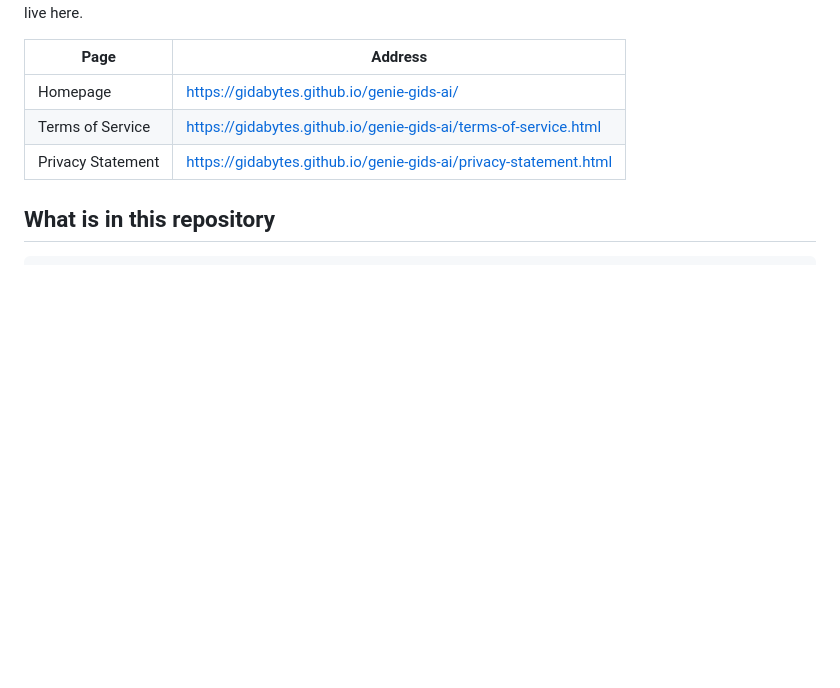
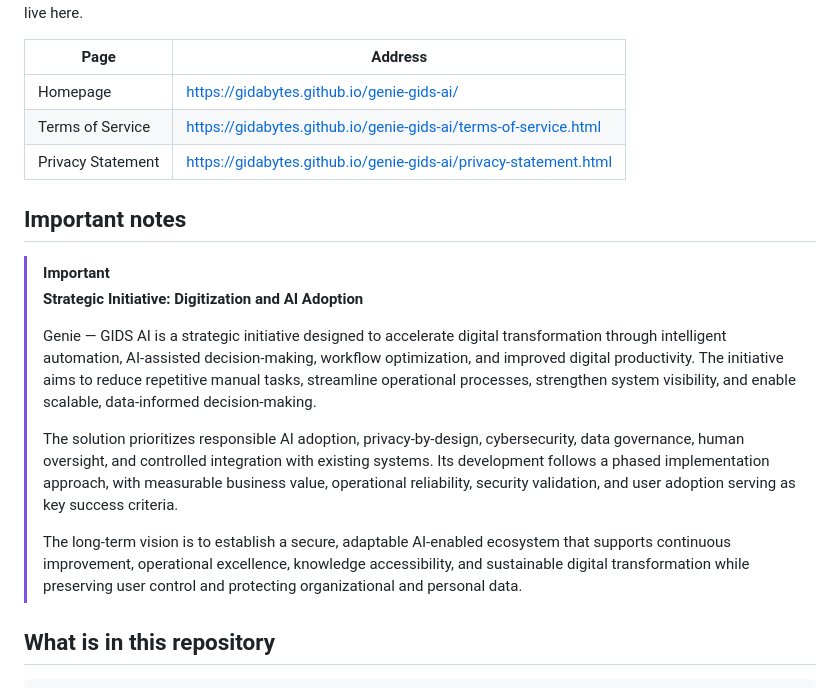
Before and after one commit to gidabytes/genie-gids-ai, a Markdown page: README.md, the part around the change. Rendered like a GitHub page; blank space fills up the shorter version.

Commit message:
Add the strategic initiative to the README as important notes
The owner's statement "Strategic Initiative: Digitization and AI
Adoption", added word for word in a GitHub "Important" callout near the
top of the README. The website itself is unchanged.

Co-Authored-By: Claude Opus 5.5 <noreply@anthropic.com>

```diff
--- a/README.md
+++ b/README.md
@@ -9,6 +9,17 @@ This is a documentation and branding site only. The Genie app, its settings, mod
 | Homepage | https://gidabytes.github.io/genie-gids-ai/ |
 | Terms of Service | https://gidabytes.github.io/genie-gids-ai/terms-of-service.html |
 | Privacy Statement | https://gidabytes.github.io/genie-gids-ai/privacy-statement.html |
+
+## Important notes
+
+> [!IMPORTANT]
+> **Strategic Initiative: Digitization and AI Adoption**
+>
+> Genie — GIDS AI is a strategic initiative designed to accelerate digital transformation through intelligent automation, AI-assisted decision-making, workflow optimization, and improved digital productivity. The initiative aims to reduce repetitive manual tasks, streamline operational processes, strengthen system visibility, and enable scalable, data-informed decision-making.
+>
+> The solution prioritizes responsible AI adoption, privacy-by-design, cybersecurity, data governance, human oversight, and controlled integration with existing systems. Its development follows a phased implementation approach, with measurable business value, operational reliability, security validation, and user adoption serving as key success criteria.
+>
+> The long-term vision is to establish a secure, adaptable AI-enabled ecosystem that supports continuous improvement, operational excellence, knowledge accessibility, and sustainable digital transformation while preserving user control and protecting organizational and personal data.
 
 ## What is in this repository
 
```
